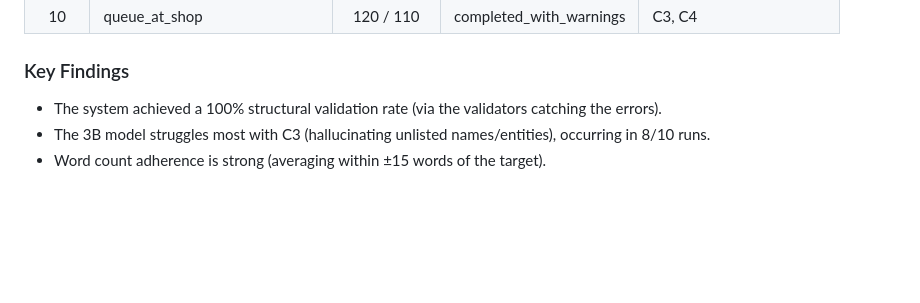
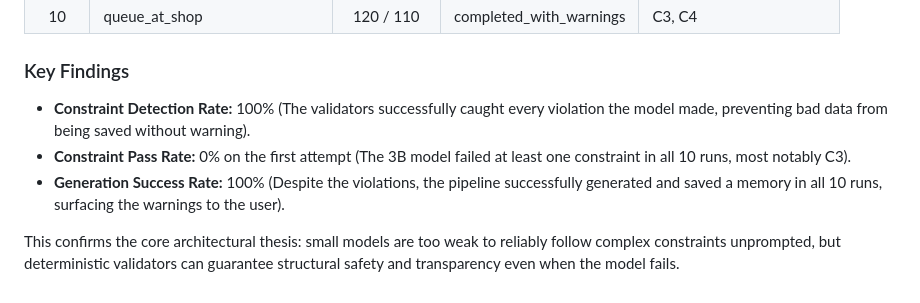
Before and after one commit to sanjurevolver/apophenic-memory, a Markdown page: EVALUATION.md, the part around the change. Drawn GitHub-style; blank space fills up the shorter version.

Commit message:
docs(eval): distinguish detection, pass, and success rates in empirical findings

```diff
--- a/EVALUATION.md
+++ b/EVALUATION.md
@@ -58,6 +58,8 @@ To verify the pipeline and deterministic validator stack against live local infe
 | 10 | queue_at_shop | 120 / 110 | completed_with_warnings | C3, C4 |
 
 ### Key Findings
-- The system achieved a 100% structural validation rate (via the validators catching the errors).
-- The 3B model struggles most with C3 (hallucinating unlisted names/entities), occurring in 8/10 runs.
-- Word count adherence is strong (averaging within ±15 words of the target).
+- **Constraint Detection Rate:** 100% (The validators successfully caught every violation the model made, preventing bad data from being saved without warning).
+- **Constraint Pass Rate:** 0% on the first attempt (The 3B model failed at least one constraint in all 10 runs, most notably C3).
+- **Generation Success Rate:** 100% (Despite the violations, the pipeline successfully generated and saved a memory in all 10 runs, surfacing the warnings to the user).
+
+This confirms the core architectural thesis: small models are too weak to reliably follow complex constraints unprompted, but deterministic validators can guarantee structural safety and transparency even when the model fails.
```
